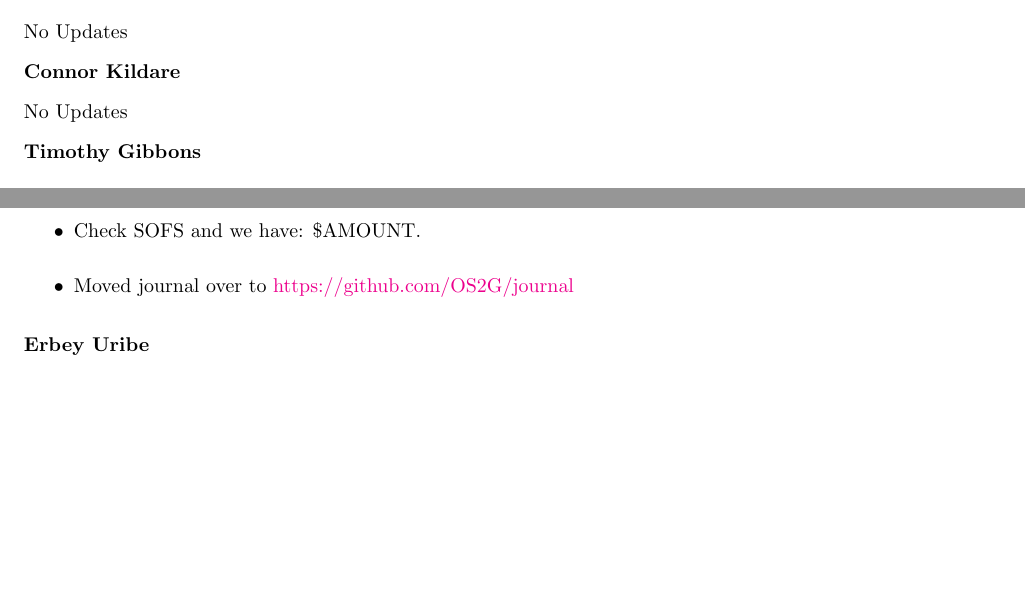
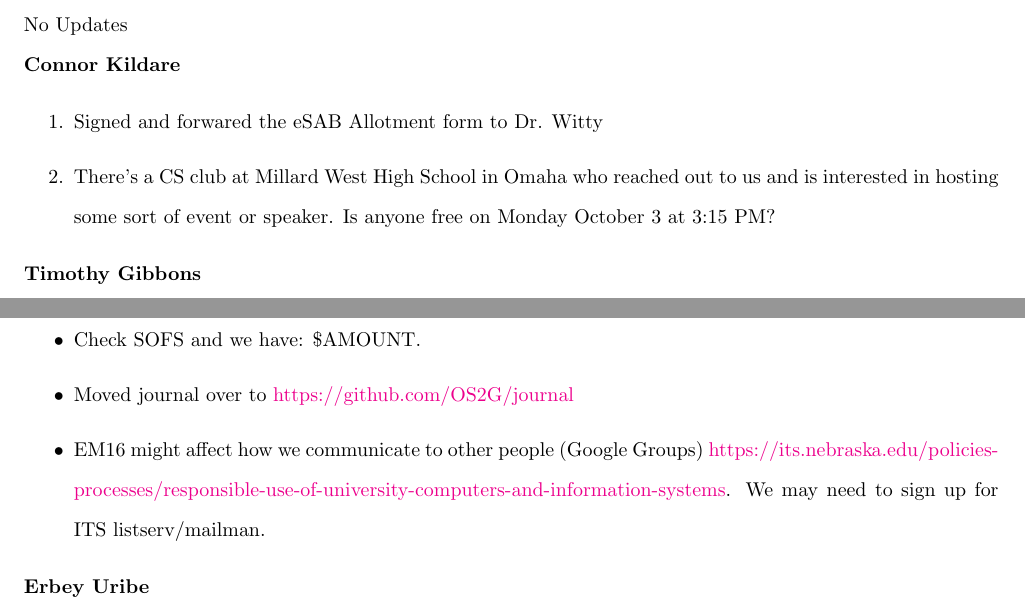
Before and after one commit to OS2G/journal, a LaTeX document (2022-23/journal.tex, which reads 2022-23/entry/20220930.tex): two parts of page 11 of 11 before the commit and two parts of page 11 of 12 after it, joined at a grey line, cut so that both start at the same text, the shorter picture padded with empty space. Compiled offline with pdfLaTeX.

Commit message:
Updated Status for 9-30

```diff
--- a/2022-23/entry/20220930.tex
+++ b/2022-23/entry/20220930.tex
@@ -22,7 +22,10 @@ No Updates
 
 \textbf{\vicepresident}
 
-No Updates
+\begin{enumerate}
+    \item Signed and forwared the eSAB Allotment form to Dr. Witty
+    \item There's a CS club at Millard West High School in Omaha who reached out to us and is interested in hosting some sort of event or speaker. Is anyone free on Monday October 3 at 3:15 PM?
+\end{enumerate}
 
 \textbf{\tresurer}
 
@@ -34,6 +37,8 @@ No Updates
     \item Reduced number of other hardware to 1.
     \item Check SOFS and we have: \$AMOUNT.
     \item Moved journal over to \href{https://github.com/OS2G/journal}{https://github.com/OS2G/journal}
+    \item EM16 might affect how we communicate to other people (Google Groups) \href{https://its.nebraska.edu/policies-processes/responsible-use-of-university-computers-and-information-systems}{https://its.nebraska.edu/policies-processes/responsible-use-of-university-computers-and-information-systems}.
+    We may need to sign up for ITS listserv/mailman.
 \end{itemize}
 
 \textbf{\primaryprogrammer}
```
Also changed, not shown: 1 other file.
